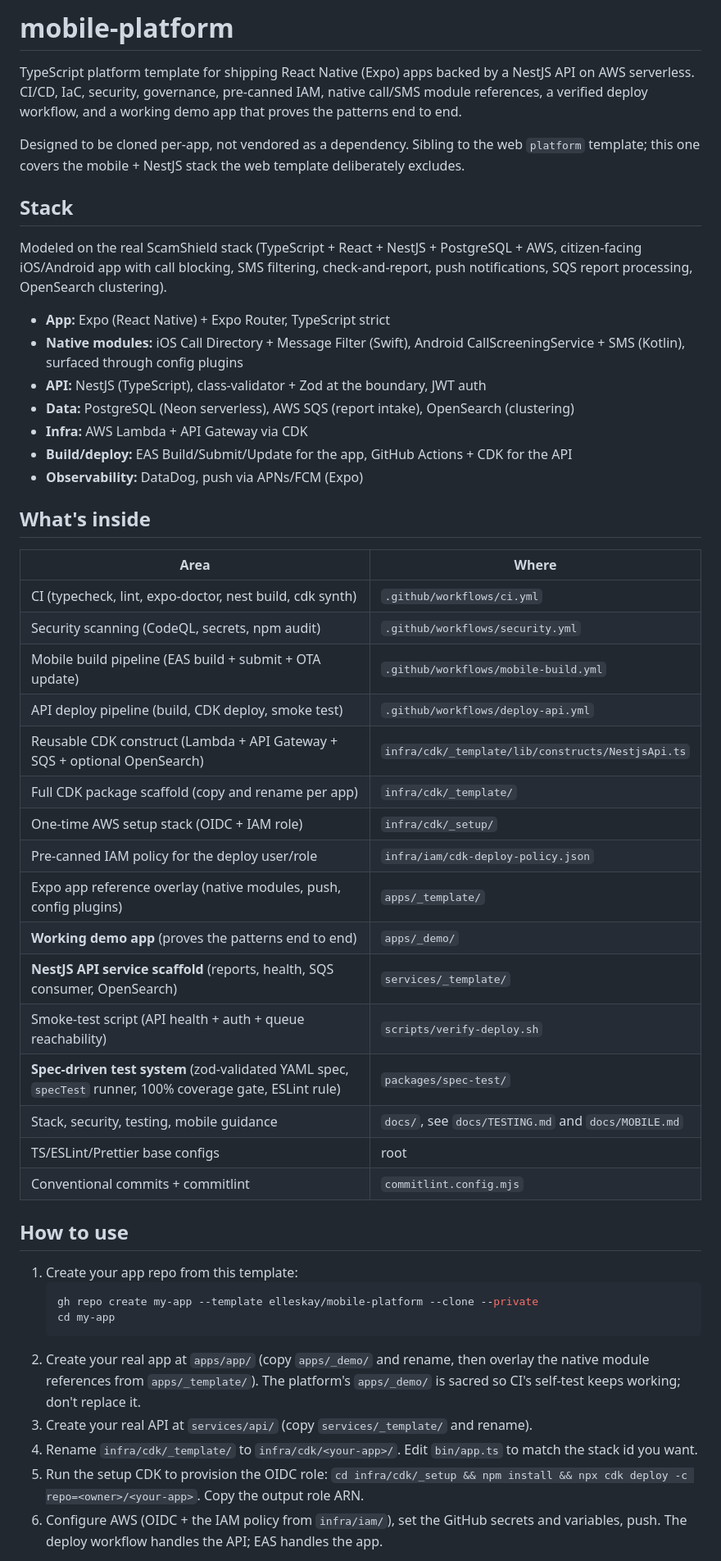
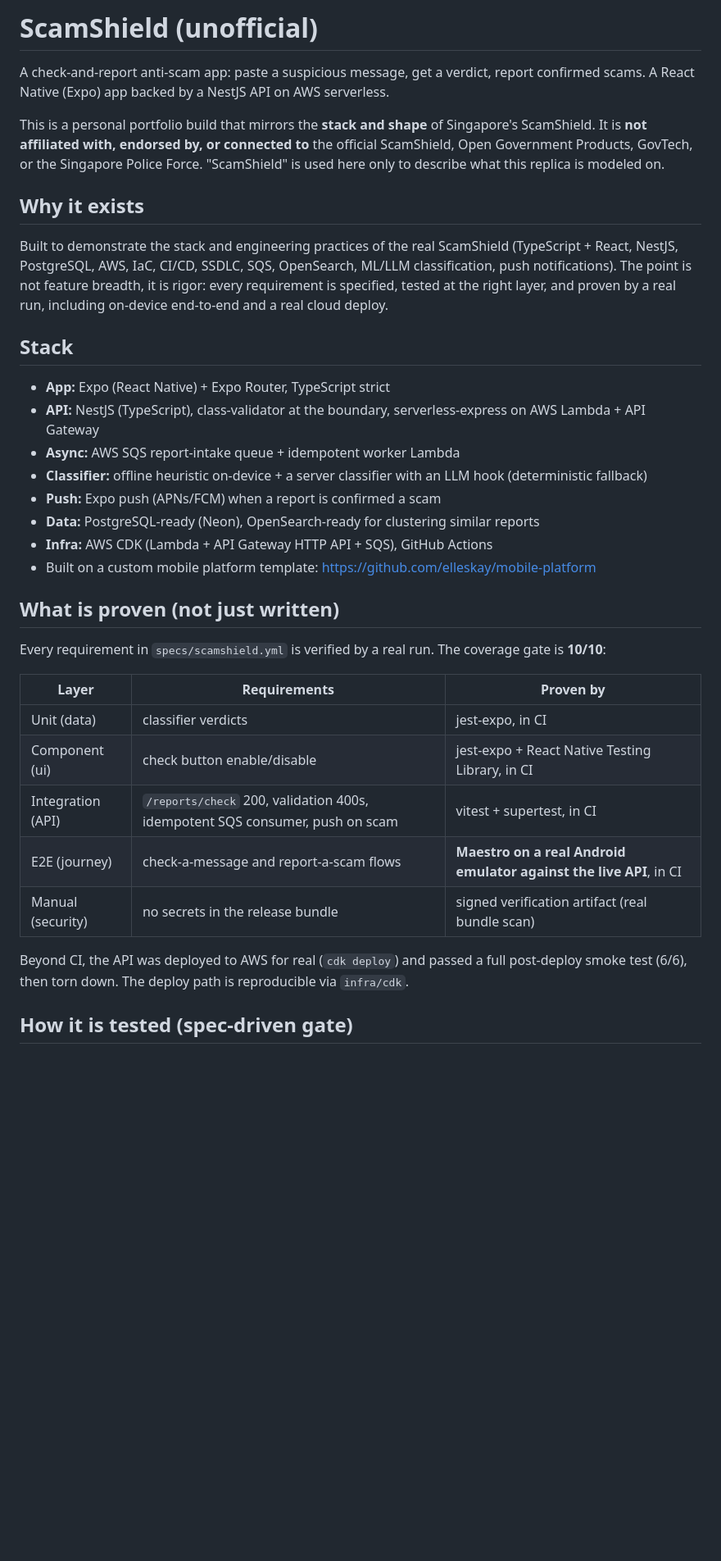
Before and after one commit to elleskay/scamshield, a Markdown page: README.md, the part around one of its changes. Shown at 82% size. GitHub-like rendering; blank space fills up the shorter version.

Commit message:
docs: real scamshield README (unofficial replica, stack, what's proven, disclaimer)

````diff
--- a/README.md
+++ b/README.md
@@ -1,52 +1,37 @@
-# mobile-platform
+# ScamShield (unofficial)
 
-TypeScript platform template for shipping React Native (Expo) apps backed by a NestJS API on AWS serverless. CI/CD, IaC, security, governance, pre-canned IAM, native call/SMS module references, a verified deploy workflow, and a working demo app that proves the patterns end to end.
+A check-and-report anti-scam app: paste a suspicious message, get a verdict, report confirmed scams. A React Native (Expo) app backed by a NestJS API on AWS serverless.
 
-Designed to be cloned per-app, not vendored as a dependency. Sibling to the web `platform` template; this one covers the mobile + NestJS stack the web template deliberately excludes.
+This is a personal portfolio build that mirrors the **stack and shape** of Singapore's ScamShield. It is **not affiliated with, endorsed by, or connected to** the official ScamShield, Open Government Products, GovTech, or the Singapore Police Force. "ScamShield" is used here only to describe what this replica is modeled on.
+
+## Why it exists
+
+Built to demonstrate the stack and engineering practices of the real ScamShield (TypeScript + React, NestJS, PostgreSQL, AWS, IaC, CI/CD, SSDLC, SQS, OpenSearch, ML/LLM classification, push notifications). The point is not feature breadth, it is rigor: every requirement is specified, tested at the right layer, and proven by a real run, including on-device end-to-end and a real cloud deploy.
 
 ## Stack
 
-Modeled on the real ScamShield stack (TypeScript + React + NestJS + PostgreSQL + AWS, citizen-facing iOS/Android app with call blocking, SMS filtering, check-and-report, push notifications, SQS report processing, OpenSearch clustering).
+- **App:** Expo (React Native) + Expo Router, TypeScript strict
+- **API:** NestJS (TypeScript), class-validator at the boundary, serverless-express on AWS Lambda + API Gateway
+- **Async:** AWS SQS report-intake queue + idempotent worker Lambda
+- **Classifier:** offline heuristic on-device + a server classifier with an LLM hook (deterministic fallback)
+- **Push:** Expo push (APNs/FCM) when a report is confirmed a scam
+- **Data:** PostgreSQL-ready (Neon), OpenSearch-ready for clustering similar reports
+- **Infra:** AWS CDK (Lambda + API Gateway HTTP API + SQS), GitHub Actions
+- Built on a custom mobile platform template: https://github.com/elleskay/mobile-platform
 
-- **App:** Expo (React Native) + Expo Router, TypeScript strict
-- **Native modules:** iOS Call Directory + Message Filter (Swift), Android CallScreeningService + SMS (Kotlin), surfaced through config plugins
-- **API:** NestJS (TypeScript), class-validator + Zod at the boundary, JWT auth
-- **Data:** PostgreSQL (Neon serverless), AWS SQS (report intake), OpenSearch (clustering)
-- **Infra:** AWS Lambda + API Gateway via CDK
-- **Build/deploy:** EAS Build/Submit/Update for the app, GitHub Actions + CDK for the API
-- **Observability:** DataDog, push via APNs/FCM (Expo)
+## What is proven (not just written)
 
-## What's inside
+Every requirement in `specs/scamshield.yml` is verified by a real run. The coverage gate is **10/10**:
 
-| Area | Where |
-|---|---|
-| CI (typecheck, lint, expo-doctor, nest build, cdk synth) | `.github/workflows/ci.yml` |
-| Security scanning (CodeQL, secrets, npm audit) | `.github/workflows/security.yml` |
-| Mobile build pipeline (EAS build + submit + OTA update) | `.github/workflows/mobile-build.yml` |
-| API deploy pipeline (build, CDK deploy, smoke test) | `.github/workflows/deploy-api.yml` |
-| Reusable CDK construct (Lambda + API Gateway + SQS + optional OpenSearch) | `infra/cdk/_template/lib/constructs/NestjsApi.ts` |
-| Full CDK package scaffold (copy and rename per app) | `infra/cdk/_template/` |
-| One-time AWS setup stack (OIDC + IAM role) | `infra/cdk/_setup/` |
-| Pre-canned IAM policy for the deploy user/role | `infra/iam/cdk-deploy-policy.json` |
-| Expo app reference overlay (native modules, push, config plugins) | `apps/_template/` |
-| **Working demo app** (proves the patterns end to end) | `apps/_demo/` |
-| **NestJS API service scaffold** (reports, health, SQS consumer, OpenSearch) | `services/_template/` |
-| Smoke-test script (API health + auth + queue reachability) | `scripts/verify-deploy.sh` |
-| **Spec-driven test system** (zod-validated YAML spec, `specTest` runner, 100% coverage gate, ESLint rule) | `packages/spec-test/` |
-| Stack, security, testing, mobile guidance | `docs/`, see `docs/TESTING.md` and `docs/MOBILE.md` |
-| TS/ESLint/Prettier base configs | root |
-| Conventional commits + commitlint | `commitlint.config.mjs` |
+| Layer | Requirements | Proven by |
+|---|---|---|
+| Unit (data) | classifier verdicts | jest-expo, in CI |
+| Component (ui) | check button enable/disable | jest-expo + React Native Testing Library, in CI |
+| Integration (API) | `/reports/check` 200, validation 400s, idempotent SQS consumer, push on scam | vitest + supertest, in CI |
+| E2E (journey) | check-a-message and report-a-scam flows | **Maestro on a real Android emulator against the live API**, in CI |
+| Manual (security) | no secrets in the release bundle | signed verification artifact (real bundle scan) |
 
-## How to use
+Beyond CI, the API was deployed to AWS for real (`cdk deploy`) and passed a full post-deploy smoke test (6/6), then torn down. The deploy path is reproducible via `infra/cdk`.
 
-1. Create your app repo from this template:
-   ```bash
-   gh repo create my-app --template elleskay/mobile-platform --clone --private
-   cd my-app
-   ```
-2. Create your real app at `apps/app/` (copy `apps/_demo/` and rename, then overlay the native module references from `apps/_template/`). The platform's `apps/_demo/` is sacred so CI's self-test keeps working; don't replace it.
-3. Create your real API at `services/api/` (copy `services/_template/` and rename).
-4. Rename `infra/cdk/_template/` to `infra/cdk/<your-app>/`. Edit `bin/app.ts` to match the stack id you want.
-5. Run the setup CDK to provision the OIDC role: `cd infra/cdk/_setup && npm install && npx cdk deploy -c repo=<owner>/<your-app>`. Copy the output role ARN.
-6. Configure AWS (OIDC + the IAM policy from `infra/iam/`), set the GitHub secrets and variables, push. The deploy workflow handles the API; EAS handles the app.
+## How it is tested (spec-driven gate)
 
````
Also changed, not shown: other parts of README.md (+31 -12 lines).
